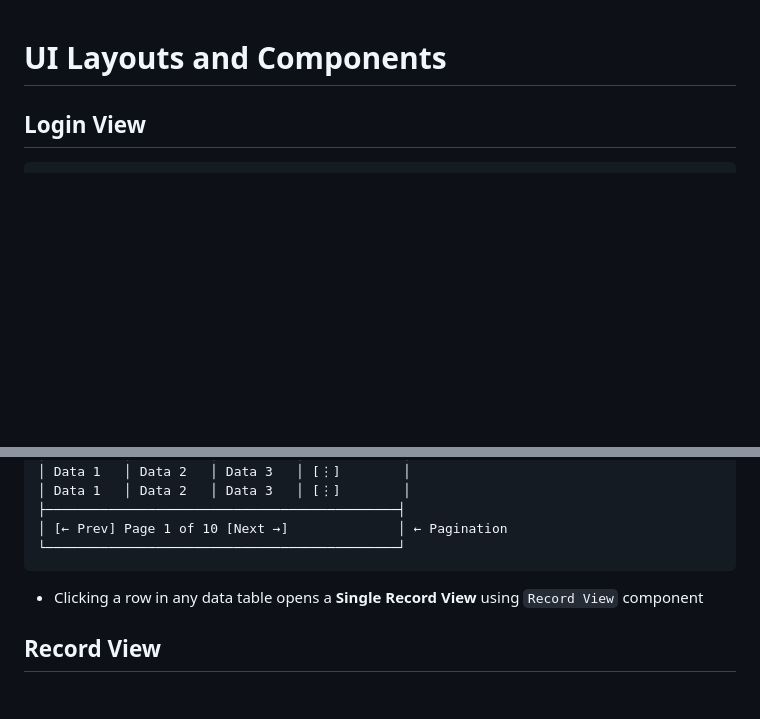
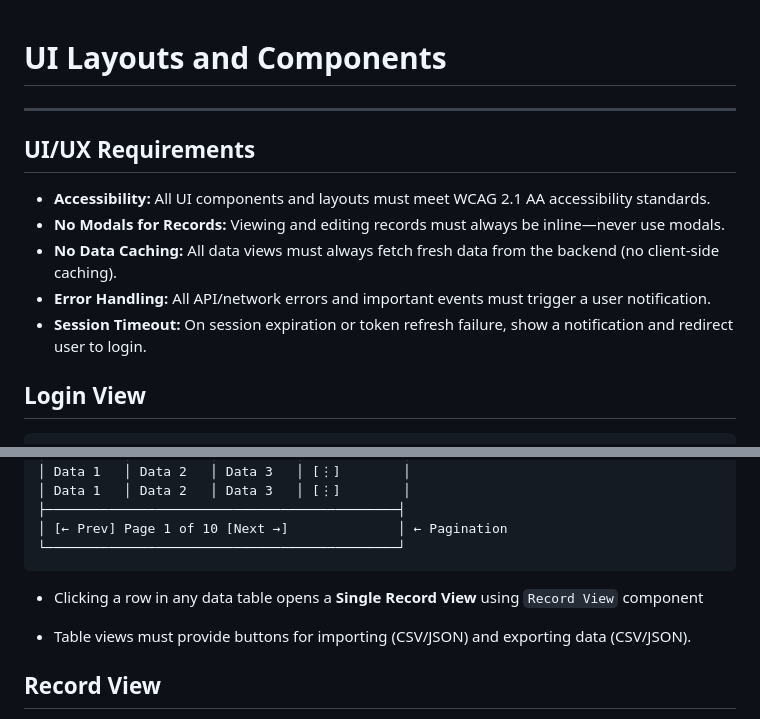
Before and after one commit to devnodesin/moon-ui, a Markdown page: SPEC_UI.md, 2 parts joined by grey strips. GitHub-like rendering; blank space fills up the shorter version.

```diff
--- a/SPEC_UI.md
+++ b/SPEC_UI.md
@@ -1,4 +1,15 @@
 # UI Layouts and Components
+
+---
+
+## UI/UX Requirements
+
+- **Accessibility:** All UI components and layouts must meet WCAG 2.1 AA accessibility standards.
+- **No Modals for Records:** Viewing and editing records must always be inline—never use modals.
+- **No Data Caching:** All data views must always fetch fresh data from the backend (no client-side caching).
+- **Error Handling:** All API/network errors and important events must trigger a user notification.
+- **Session Timeout:** On session expiration or token refresh failure, show a notification and redirect user to login.
+
 
 ## Login View
 
@@ -93,6 +104,8 @@ Sidebar (Overlay on toggle):
 
 - Clicking a row in any data table opens a **Single Record View** using `Record View` component
 
+- Table views must provide buttons for importing (CSV/JSON) and exporting data (CSV/JSON).
+
 ## Record View
 
 `Record View`: On click of a row item in the table, show a single record view with an edit button at the top. This view supports both viewing and editing record data in a single screen.
```
Also changed, not shown: other parts of SPEC_UI.md (+52 -0 lines).
